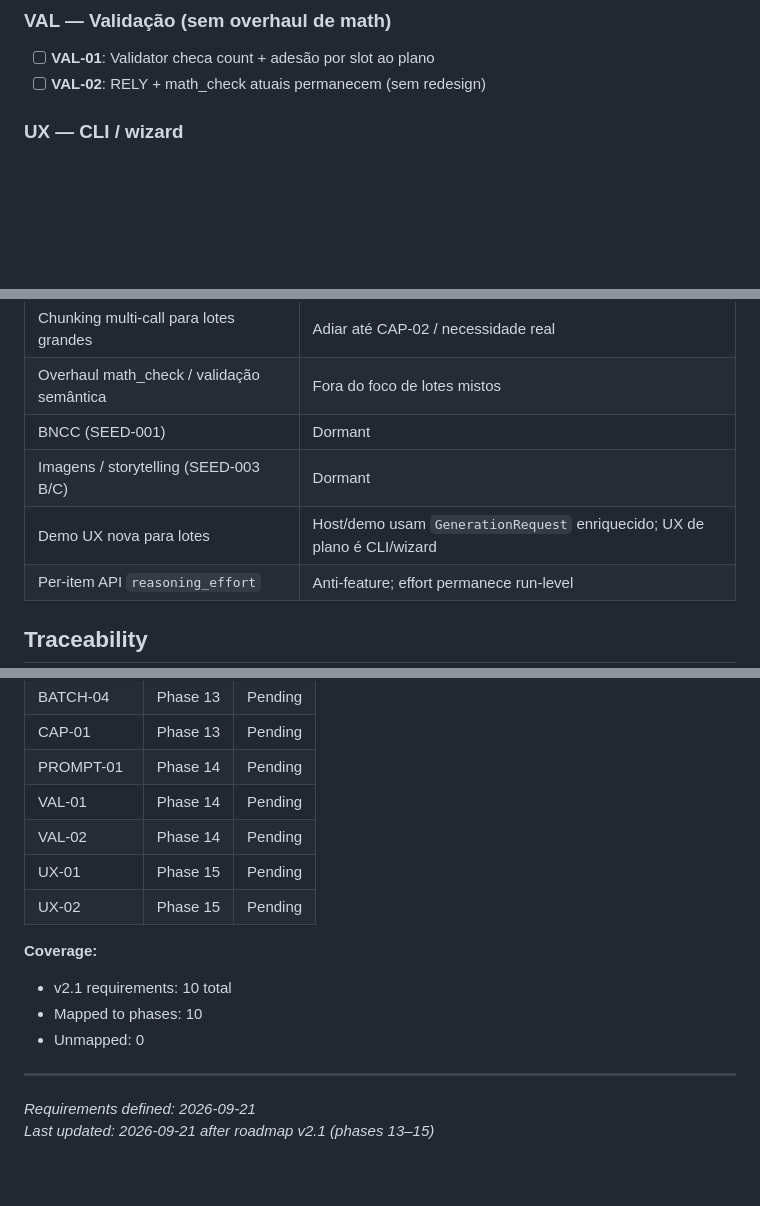
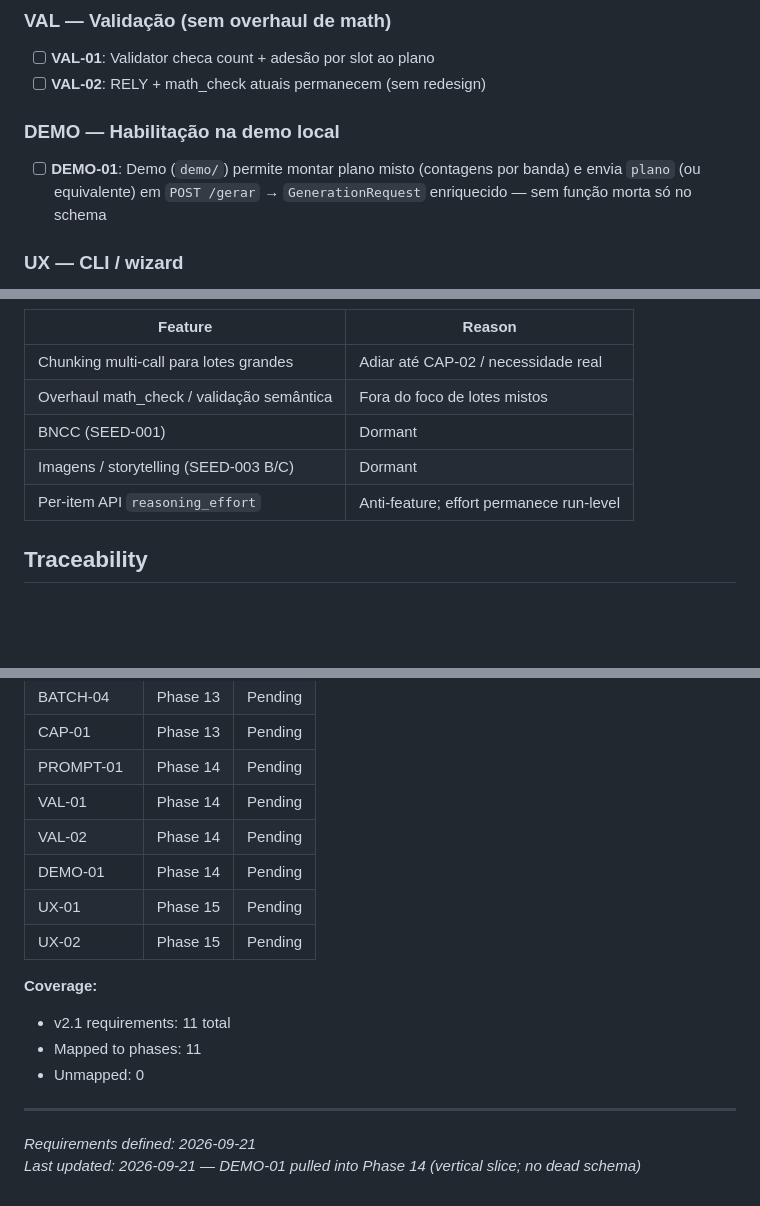
Before and after one commit to VirgilioFuchs/GeradorExercicios, a Markdown page: .planning/REQUIREMENTS.md, 3 parts joined by grey strips. GitHub-like rendering; blank space fills up the shorter version.

Commit message:
docs: pull DEMO-01 into Phase 14 vertical slice

```diff
--- a/.planning/REQUIREMENTS.md
+++ b/.planning/REQUIREMENTS.md
@@ -23,6 +23,10 @@ Requirements for this milestone. Each maps to roadmap phases.
 
 - [ ] **VAL-01**: Validator checa count + adesão por slot ao plano
 - [ ] **VAL-02**: RELY + math_check atuais permanecem (sem redesign)
+
+### DEMO — Habilitação na demo local
+
+- [ ] **DEMO-01**: Demo (`demo/`) permite montar plano misto (contagens por banda) e envia `plano` (ou equivalente) em `POST /gerar` → `GenerationRequest` enriquecido — sem função morta só no schema
 
 ### UX — CLI / wizard
 
@@ -59,7 +63,6 @@ Deferred; tracked but not in current roadmap.
 | Overhaul math_check / validação semântica | Fora do foco de lotes mistos |
 | BNCC (SEED-001) | Dormant |
 | Imagens / storytelling (SEED-003 B/C) | Dormant |
-| Demo UX nova para lotes | Host/demo usam `GenerationRequest` enriquecido; UX de plano é CLI/wizard |
 | Per-item API `reasoning_effort` | Anti-feature; effort permanece run-level |
 
 ## Traceability
@@ -74,14 +77,15 @@ Deferred; tracked but not in current roadmap.
 | PROMPT-01 | Phase 14 | Pending |
 | VAL-01 | Phase 14 | Pending |
 | VAL-02 | Phase 14 | Pending |
+| DEMO-01 | Phase 14 | Pending |
 | UX-01 | Phase 15 | Pending |
 | UX-02 | Phase 15 | Pending |
 
 **Coverage:**
-- v2.1 requirements: 10 total
-- Mapped to phases: 10
+- v2.1 requirements: 11 total
+- Mapped to phases: 11
 - Unmapped: 0
 
 ---
 *Requirements defined: 2026-09-21*
-*Last updated: 2026-09-21 after roadmap v2.1 (phases 13–15)*
+*Last updated: 2026-09-21 — DEMO-01 pulled into Phase 14 (vertical slice; no dead schema)*
```
Also changed, not shown: .planning/ROADMAP.md (+10 -9 lines), .planning/STATE.md (+5 -5 lines).
